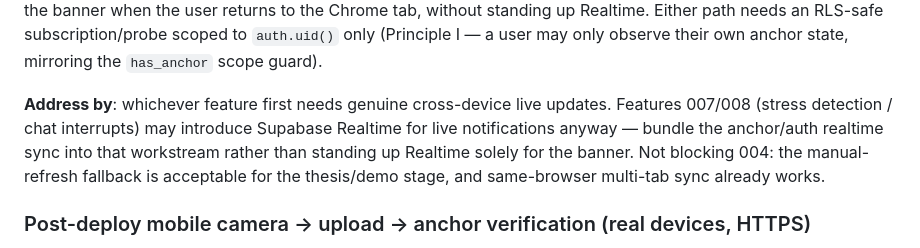
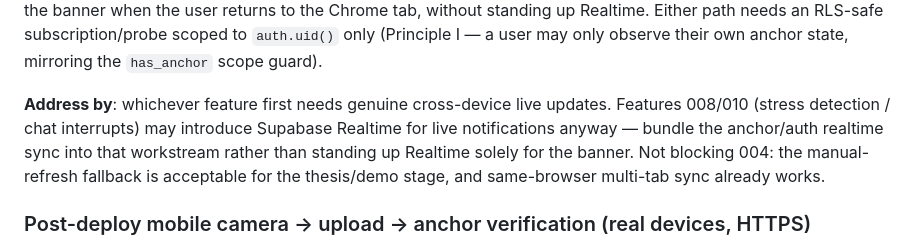
Before and after one commit to mohamedasem318/Serenify, a Markdown page: docs/BACKLOG.md, the part around the change. Drawn GitHub-style.

Commit message:
docs(backlog): remap stale 007/008 stress-detection/chat ref at the anchor-sync entry
The cross-browser anchor+auth sync entry read 'Features 007/008 (stress detection / chat interrupts)'. Apply the same renumbering used for the notification triple: stress-detection 007 -> 008 (stress-inference-service), chat 008 -> 010 (llm-client-and-chatbot). Sweep of the rest of the file found no other references of this class (remaining 007/008/chat mentions are either already-correct chatbot=010, the historical 'between 007 and 008' slot note, the temporal 'feature 007/008 window', or visual-redesign=007).

```diff
--- a/docs/BACKLOG.md
+++ b/docs/BACKLOG.md
@@ -1011,7 +1011,7 @@ subscription/probe scoped to `auth.uid()` only (Principle I — a user may only
 observe their own anchor state, mirroring the `has_anchor` scope guard).
 
 **Address by**: whichever feature first needs genuine cross-device live updates.
-Features 007/008 (stress detection / chat interrupts) may introduce Supabase
+Features 008/010 (stress detection / chat interrupts) may introduce Supabase
 Realtime for live notifications anyway — bundle the anchor/auth realtime sync
 into that workstream rather than standing up Realtime solely for the banner. Not
 blocking 004: the manual-refresh fallback is acceptable for the thesis/demo
```
